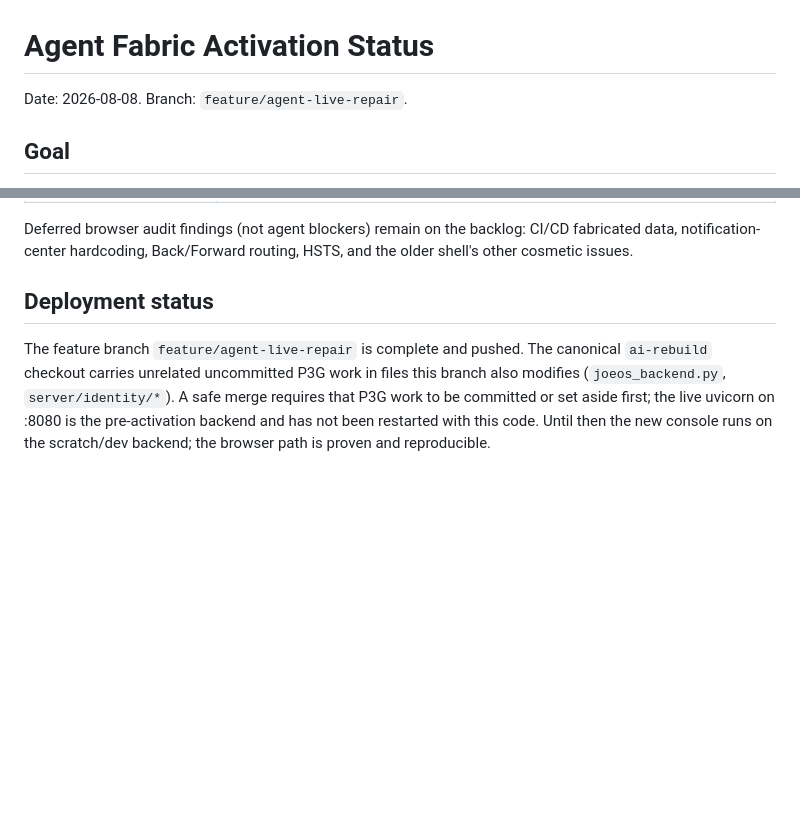
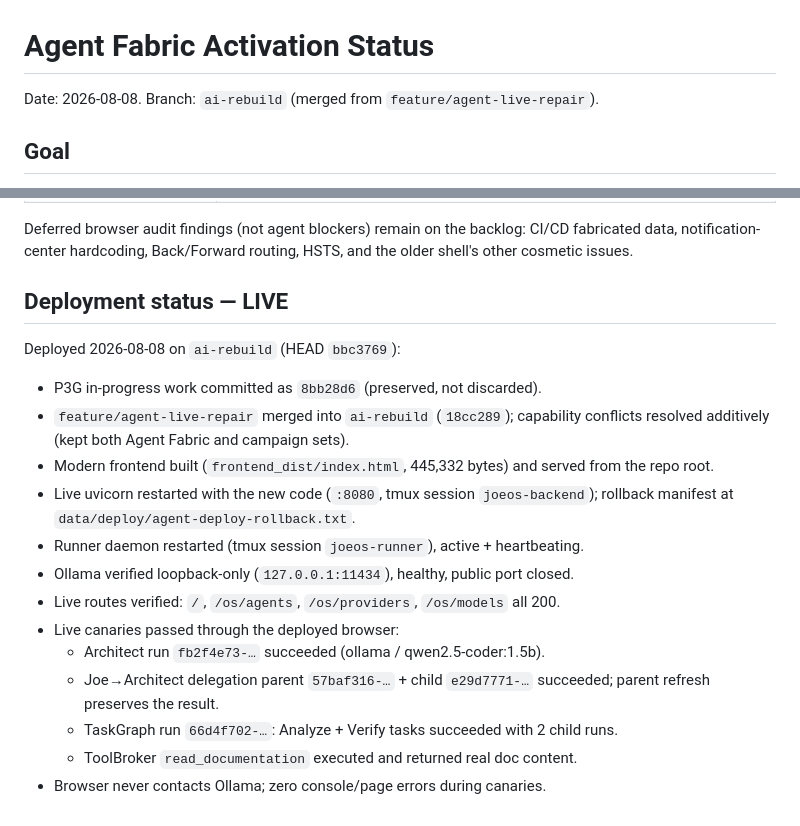
Before and after one commit to jmw7629/JOEOS, a Markdown page: docs/agents/AGENT_ACTIVATION_STATUS.md, 2 parts joined by grey strips. Drawn GitHub-style; blank space fills up the shorter version.

Commit message:
docs(agents): record live deployment status and verified canary IDs

```diff
--- a/docs/agents/AGENT_ACTIVATION_STATUS.md
+++ b/docs/agents/AGENT_ACTIVATION_STATUS.md
@@ -1,6 +1,6 @@
 # Agent Fabric Activation Status
 
-Date: 2026-08-08. Branch: `feature/agent-live-repair`.
+Date: 2026-08-08. Branch: `ai-rebuild` (merged from `feature/agent-live-repair`).
 
 ## Goal
 
@@ -79,12 +79,24 @@ Deferred browser audit findings (not agent blockers) remain on the backlog:
 CI/CD fabricated data, notification-center hardcoding, Back/Forward routing,
 HSTS, and the older shell's other cosmetic issues.
 
-## Deployment status
+## Deployment status — LIVE
 
-The feature branch `feature/agent-live-repair` is complete and pushed. The
-canonical `ai-rebuild` checkout carries unrelated uncommitted P3G work in files
-this branch also modifies (`joeos_backend.py`, `server/identity/*`). A safe
-merge requires that P3G work to be committed or set aside first; the live
-uvicorn on :8080 is the pre-activation backend and has not been restarted with
-this code. Until then the new console runs on the scratch/dev backend; the
-browser path is proven and reproducible.
+Deployed 2026-08-08 on `ai-rebuild` (HEAD `bbc3769`):
+
+- P3G in-progress work committed as `8bb28d6` (preserved, not discarded).
+- `feature/agent-live-repair` merged into `ai-rebuild` (`18cc289`); capability
+  conflicts resolved additively (kept both Agent Fabric and campaign sets).
+- Modern frontend built (`frontend_dist/index.html`, 445,332 bytes) and served
+  from the repo root.
+- Live uvicorn restarted with the new code (`:8080`, tmux session
+  `joeos-backend`); rollback manifest at `data/deploy/agent-deploy-rollback.txt`.
+- Runner daemon restarted (tmux session `joeos-runner`), active + heartbeating.
+- Ollama verified loopback-only (`127.0.0.1:11434`), healthy, public port closed.
+- Live routes verified: `/`, `/os/agents`, `/os/providers`, `/os/models` all 200.
+- Live canaries passed through the deployed browser:
+  - Architect run `fb2f4e73-…` succeeded (ollama / qwen2.5-coder:1.5b).
+  - Joe→Architect delegation parent `57baf316-…` + child `e29d7771-…` succeeded;
+    parent refresh preserves the result.
+  - TaskGraph run `66d4f702-…`: Analyze + Verify tasks succeeded with 2 child runs.
+  - ToolBroker `read_documentation` executed and returned real doc content.
+- Browser never contacts Ollama; zero console/page errors during canaries.
```
